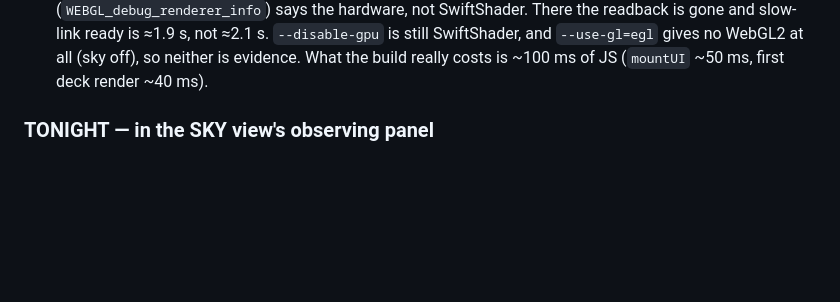
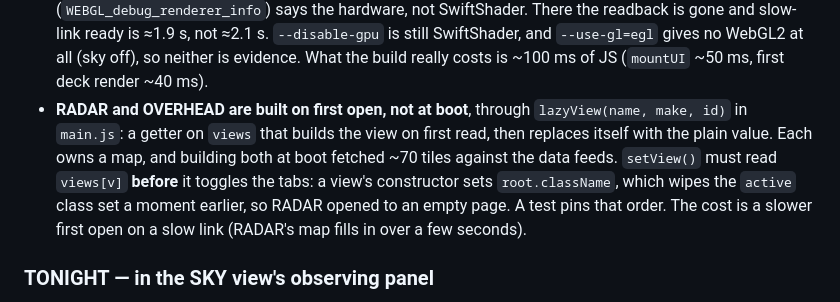
Before and after one commit to ShaKy8/CountdownToRetirement, a Markdown page: CLAUDE.md, the part around the change. Drawn GitHub-style; blank space fills up the shorter version.

Commit message:
Docs: RADAR and OVERHEAD are built on first open (lazyView)
Co-Authored-By: Claude Sonnet 5.5 <noreply@anthropic.com>

```diff
--- a/CLAUDE.md
+++ b/CLAUDE.md
@@ -1340,6 +1340,15 @@ Two boot fixes followed (slow link ≈2.82 s → ≈2.43 s ready, fast ≈0.7 s)
   `--use-gl=egl` gives no WebGL2 at all (sky off), so neither is evidence.
   What the build really costs is ~100 ms of JS (`mountUI` ~50 ms, first deck
   render ~40 ms).
+- **RADAR and OVERHEAD are built on first open, not at boot**, through
+  `lazyView(name, make, id)` in `main.js`: a getter on `views` that builds
+  the view on first read, then replaces itself with the plain value. Each owns
+  a map, and building both at boot fetched ~70 tiles against the data feeds.
+  `setView()` must read `views[v]` **before** it toggles the tabs: a view's
+  constructor sets `root.className`, which wipes the `active` class set a
+  moment earlier, so RADAR opened to an empty page. A test pins that order.
+  The cost is a slower first open on a slow link (RADAR's map fills in over a
+  few seconds).
 
 ### TONIGHT — in the SKY view's observing panel
 
```
